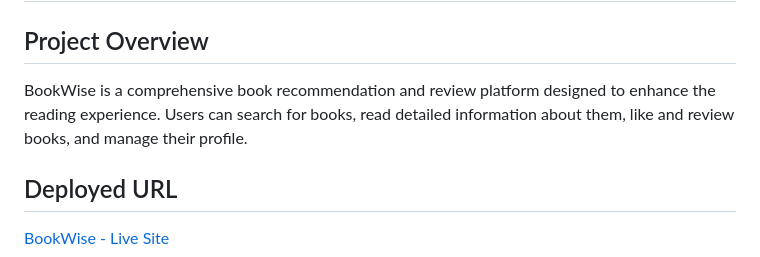
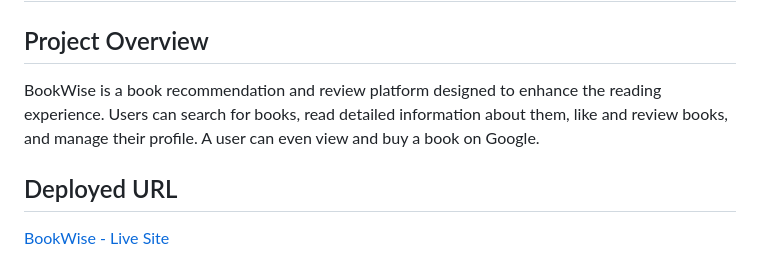
Before and after one commit to aswan2317/BookWise-Capstone-Project1, a Markdown page: README.md, the part around the change. Drawn GitHub-style.

```diff
--- a/README.md
+++ b/README.md
@@ -2,8 +2,9 @@
 
 ## Project Overview
 
-BookWise is a comprehensive book recommendation and review platform designed to enhance the reading experience.
+BookWise is a book recommendation and review platform designed to enhance the reading experience.
 Users can search for books, read detailed information about them, like and review books, and manage their profile.
+A user can even view and buy a book on Google.
 
 ## Deployed URL
 
```
